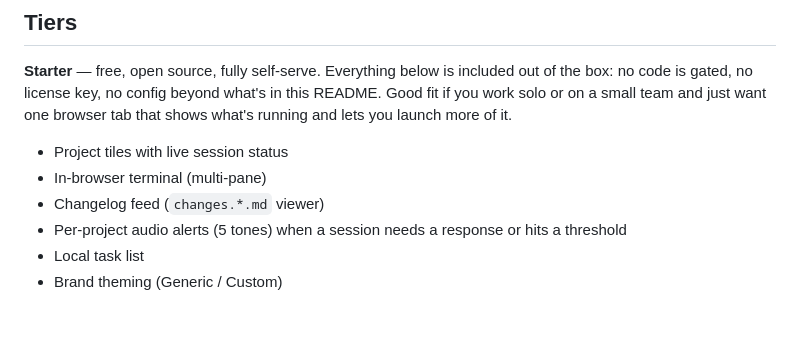
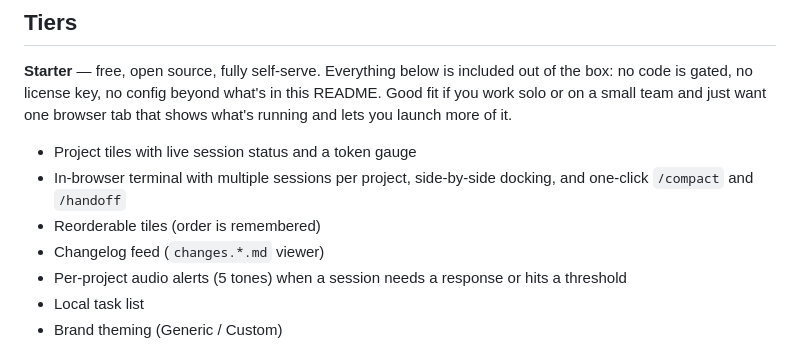
Before and after one commit to theloniuser/mission-command-center, a Markdown page: README.md, the part around one of its changes. Drawn GitHub-style; blank space fills up the shorter version.

```diff
--- a/README.md
+++ b/README.md
@@ -48,8 +73,9 @@ The path is used to detect active Claude Code sessions and scan for changelog fi
 
 **Starter** — free, open source, fully self-serve. Everything below is included out of the box: no code is gated, no license key, no config beyond what's in this README. Good fit if you work solo or on a small team and just want one browser tab that shows what's running and lets you launch more of it.
 
-- Project tiles with live session status
-- In-browser terminal (multi-pane)
+- Project tiles with live session status and a token gauge
+- In-browser terminal with multiple sessions per project, side-by-side docking, and one-click `/compact` and `/handoff`
+- Reorderable tiles (order is remembered)
 - Changelog feed (`changes.*.md` viewer)
 - Per-project audio alerts (5 tones) when a session needs a response or hits a threshold
 - Local task list
```
Also changed, not shown: other parts of README.md (+25 -0 lines), docs/walkthrough.gif (added), 1 other file.
